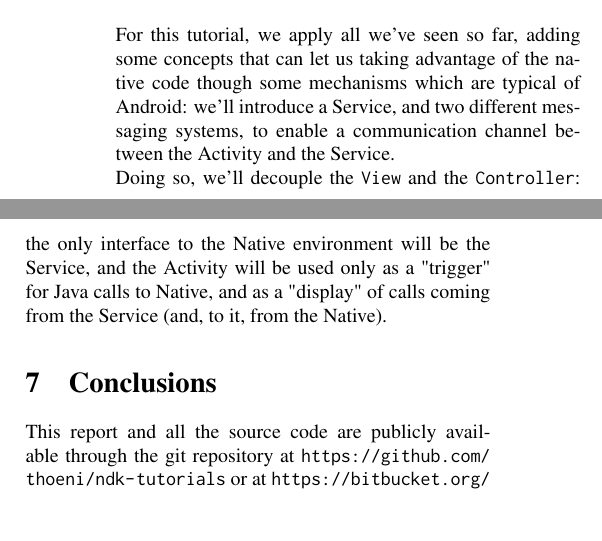
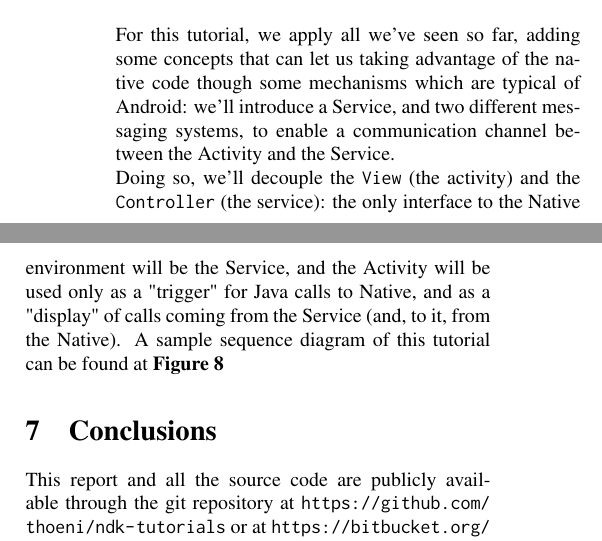
Before and after one commit to thoeni/ndk-tutorials, a LaTeX thesis (documentation/Report.tex): two parts of the columns of page 10 of 10 before the commit and two parts of the columns of page 10 of 11 after it, joined at a grey line, cut so that both start at the same text, the shorter picture padded with empty space. Compiled offline with pdfLaTeX.

Commit message:
Documentation UPDATE Figure - Sequence T3
Add sequence diagram for Tutorial3, SVG, EPS and PDF.

```diff
--- a/documentation/Report.tex
+++ b/documentation/Report.tex
@@ -971,6 +971,6 @@ For this tutorial, we apply all we've seen so far, adding some concepts that can
 let us taking advantage of the native code though some mechanisms which are
 typical of Android: we'll introduce a Service, and two different messaging
 systems, to enable a communication channel between the Activity and the Service.
-\\Doing so, we'll decouple the \keyword{View} and the \keyword{Controller}: the
+\\Doing so, we'll decouple the \keyword{View} (the activity) and the \keyword{Controller} (the service): the
 only interface to the Native environment will be the Service, and the Activity
-will be used only as a "trigger" for Java calls to Native, and as a "display" of calls coming from the Service (and, to it, from the Native).
+will be used only as a "trigger" for Java calls to Native, and as a "display" of calls coming from the Service (and, to it, from the Native). A sample sequence diagram of this tutorial can be found at \reff{fig:tut3-seq}
@@ -977,3 +981,5 @@ will be used only as a "trigger" for Java calls to Native, and as a "display" of
+ \label{fig:tut3-seq}
+\end{figure*}
 
 %%%%%%%%%%%%%%%%%%%%%%%%%%%%%%%%%%%%%%%%%%%%%%%%%%%%%%%%%%%%%%%%%%%%%%%%%%%%%%%%
 
```
Also changed, not shown: documentation/Report.pdf, documentation/figures/sequence_t3.eps (added), documentation/figures/sequence_t3.pdf (added), documentation/figures/src/sequence_t3.svg (added), documentation/Report.tex (4 more changed lines), 2 other files.
